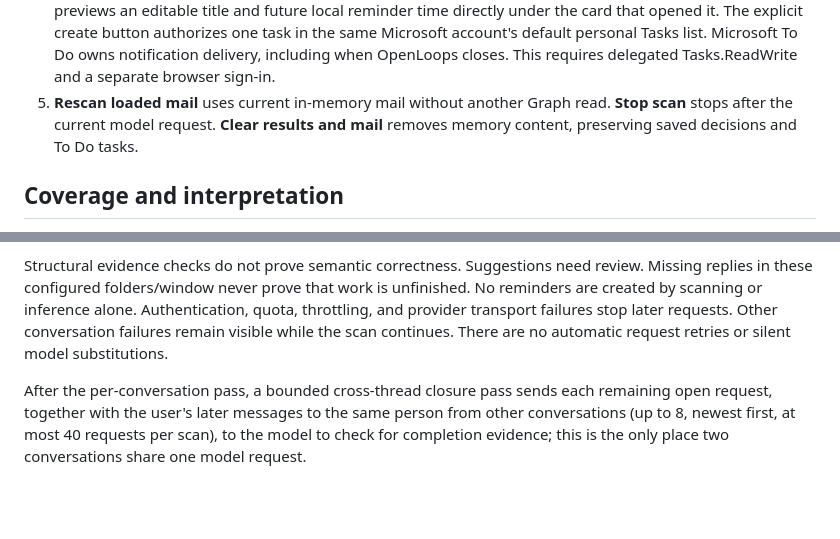
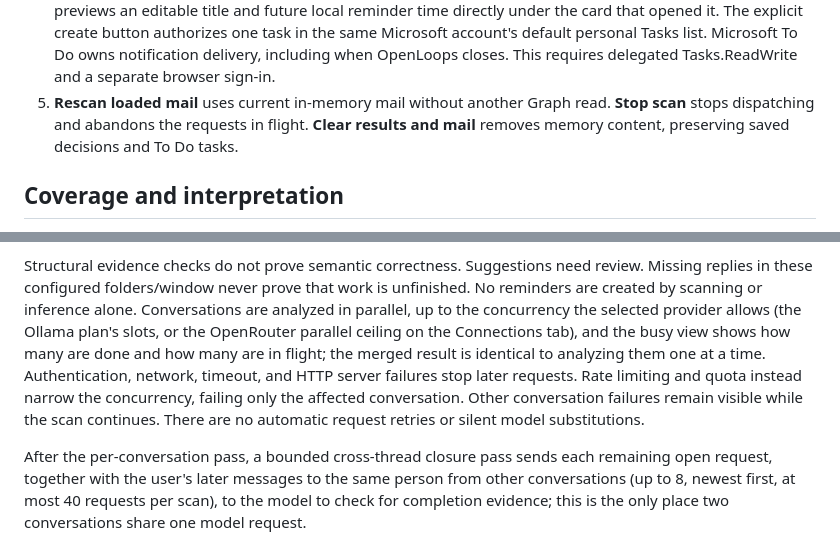
Before and after one commit to urnlahzer/OpenLoops, a Markdown page: docs/inbox-review.md, 2 parts joined by grey strips. GitHub-like rendering; blank space fills up the shorter version.

```diff
--- a/docs/inbox-review.md
+++ b/docs/inbox-review.md
@@ -45,7 +45,7 @@ in the normal application.
    Microsoft To Do owns notification delivery, including when OpenLoops closes.
    This requires delegated Tasks.ReadWrite and a separate browser sign-in.
 5. **Rescan loaded mail** uses current in-memory mail without another Graph
-   read. **Stop scan** stops after the current model request. **Clear results
+   read. **Stop scan** stops dispatching and abandons the requests in flight. **Clear results
    and mail** removes memory content, preserving saved decisions and To Do tasks.
 
 ## Coverage and interpretation
@@ -73,9 +73,15 @@ exist, and possible resolution must be later than the original expectation.
 Structural evidence checks do not prove semantic correctness. Suggestions need
 review. Missing replies in these configured folders/window never prove that
 work is unfinished. No reminders are created by scanning or inference alone.
-Authentication, quota, throttling, and provider transport failures stop later
-requests. Other conversation failures remain visible while the scan continues.
-There are no automatic request retries or silent model substitutions.
+Conversations are analyzed in parallel, up to the concurrency the selected
+provider allows (the Ollama plan's slots, or the OpenRouter parallel ceiling on
+the Connections tab), and the busy view shows how many are done and how many
+are in flight; the merged result is identical to analyzing them one at a time.
+Authentication, network, timeout, and HTTP server failures stop later requests.
+Rate limiting and quota instead narrow the concurrency, failing only the
+affected conversation. Other conversation failures remain visible while the
+scan continues. There are no automatic request retries or silent model
+substitutions.
 
 After the per-conversation pass, a bounded cross-thread closure pass sends
 each remaining open request, together with the user's later messages to the
```
Also changed, not shown: docs/ollama-cloud.md (+25 -1 lines), docs/openrouter.md (+46 -3 lines).
